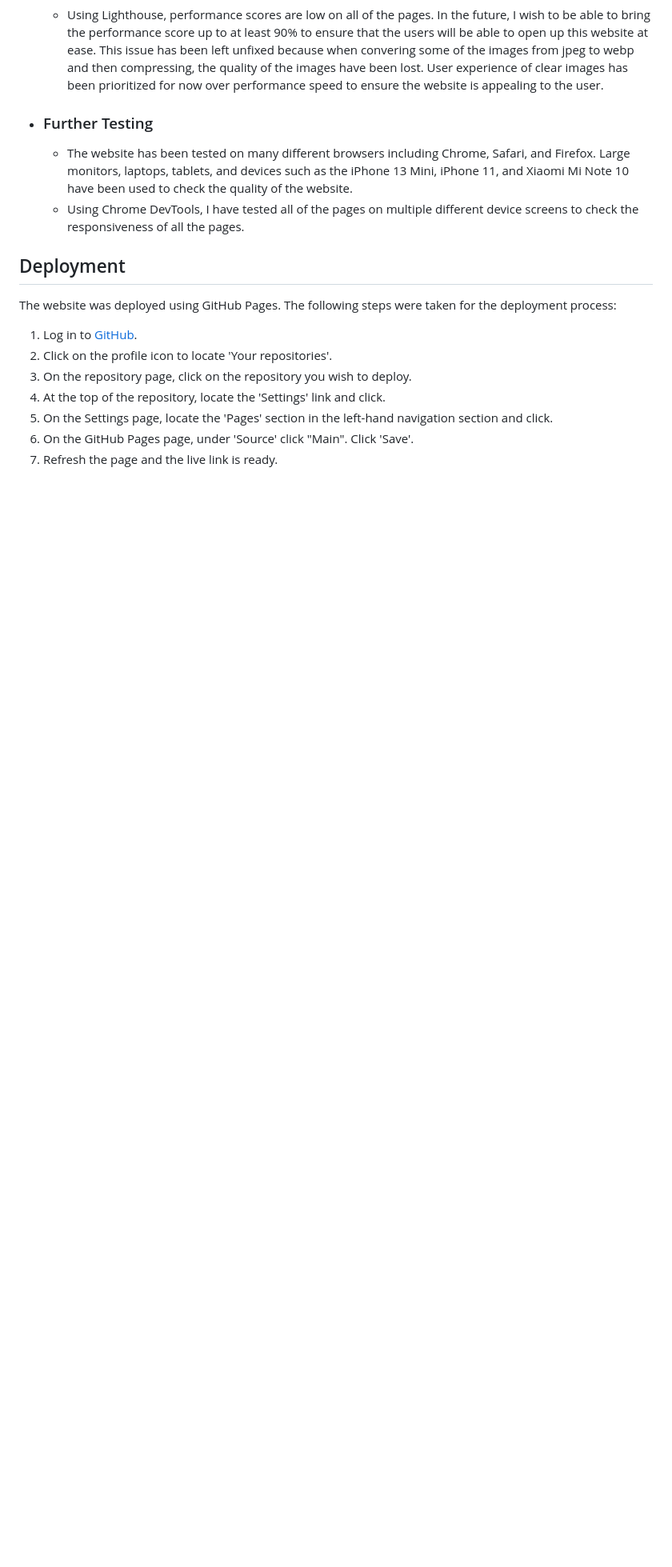
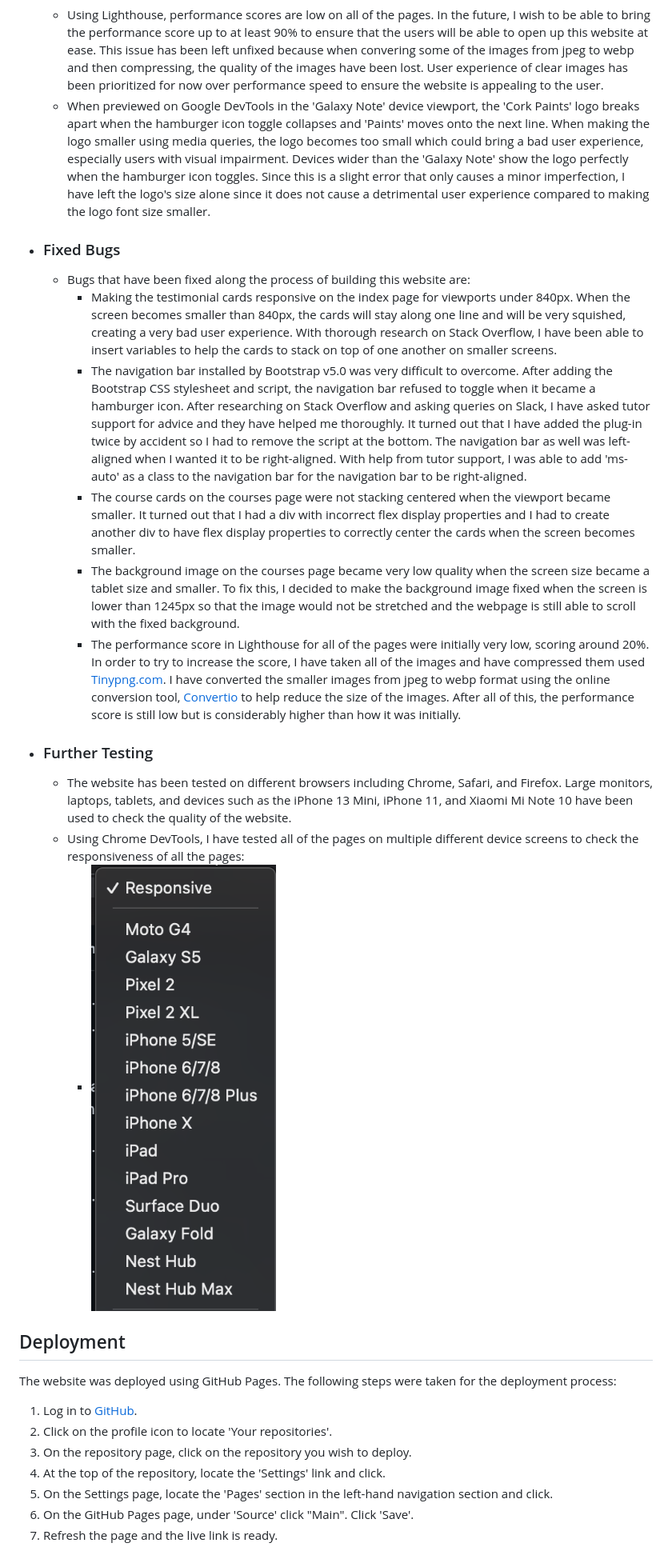
Before and after one commit to lee-joanne/cork-paints, a Markdown page: README.md, the part around the change. Shown: that part at 80% size. Rendered like a GitHub page; pictures changed too: assets/documentation/images/devtools-devices.png (added); blank space fills up the shorter version.

```diff
--- a/README.md
+++ b/README.md
@@ -205,11 +205,24 @@ The website was also tested on Lighthouse to test accessibility. When tested, al
 * ### Unfixed Bugs
 
   - Using Lighthouse, performance scores are low on all of the pages. In the future, I wish to be able to bring the performance score up to at least 90% to ensure that the users will be able to open up this website at ease. This issue has been left unfixed because when convering some of the images from jpeg to webp and then compressing, the quality of the images have been lost. User experience of clear images has been prioritized for now over performance speed to ensure the website is appealing to the user.
+  - When previewed on Google DevTools in the 'Galaxy Note' device viewport, the 'Cork Paints' logo breaks apart when the hamburger icon toggle collapses and 'Paints' moves onto the next line. When making the logo smaller using media queries, the logo becomes too small which could bring a bad user experience, especially users with visual impairment. Devices wider than the 'Galaxy Note' show the logo perfectly when the hamburger icon toggles. Since this is a slight error that only causes a minor imperfection, I have left the logo's size alone since it does not cause a detrimental user experience compared to making the logo font size smaller.
+
+* ### Fixed Bugs
+
+  - Bugs that have been fixed along the process of building this website are:
+    - Making the testimonial cards responsive on the index page for viewports under 840px. When the screen becomes smaller than 840px, the cards will stay along one line and will be very squished, creating a very bad user experience. With thorough research on Stack Overflow, I have been able to insert variables to help the cards to stack on top of one another on smaller screens.
+    - The navigation bar installed by Bootstrap v5.0 was very difficult to overcome. After adding the Bootstrap CSS stylesheet and script, the navigation bar refused to toggle when it became a hamburger icon. After researching on Stack Overflow and asking queries on Slack, I have asked tutor support for advice and they have helped me thoroughly. It turned out that I have added the plug-in twice by accident so I had to remove the script at the bottom. The navigation bar as well was left-aligned when I wanted it to be right-aligned. With help from tutor support, I was able to add 'ms-auto' as a class to the navigation bar for the navigation bar to be right-aligned.
+    - The course cards on the courses page were not stacking centered when the viewport became smaller. It turned out that I had a div with incorrect flex display properties and I had to create another div to have flex display properties to correctly center the cards when the screen becomes smaller.
+    - The background image on the courses page became very low quality when the screen size became a tablet size and smaller. To fix this, I decided to make the background image fixed when the screen is lower than 1245px so that the image would not be stretched and the webpage is still able to scroll with the fixed background.
+    - The performance score in Lighthouse for all of the pages were initially very low, scoring around 20%. In order to try to increase the score, I have taken all of the images and have compressed them used [Tinypng.com](https://tinypng.com/). I have converted the smaller images from jpeg to webp format using the online conversion tool, [Convertio](https://convertio.co/jpeg-webp/) to help reduce the size of the images. After all of this, the performance score is still low but is considerably higher than how it was initially.
+
+
 
 * ### Further Testing
 
-  - The website has been tested on many different browsers including Chrome, Safari, and Firefox. Large monitors, laptops, tablets, and devices such as the iPhone 13 Mini, iPhone 11, and Xiaomi Mi Note 10 have been used to check the quality of the website.
-  - Using Chrome DevTools, I have tested all of the pages on multiple different device screens to check the responsiveness of all the pages.
+  - The website has been tested on different browsers including Chrome, Safari, and Firefox. Large monitors, laptops, tablets, and devices such as the iPhone 13 Mini, iPhone 11, and Xiaomi Mi Note 10 have been used to check the quality of the website.
+  - Using Chrome DevTools, I have tested all of the pages on multiple different device screens to check the responsiveness of all the pages:
+    - ![Screenshot of DevTools device list](assets/documentation/images/devtools-devices.png)
 
 ## Deployment
 
```
